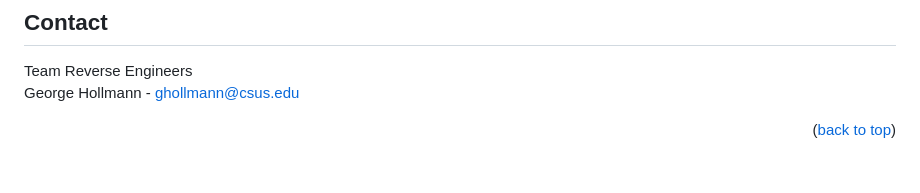
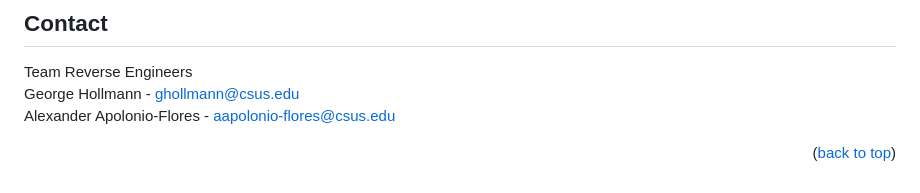
Before and after one commit to gjhollmann/Kemyze, a Markdown page: readme.md, the part around the change. Rendered like a GitHub page.

Commit message:
Add Alexander Apolonio-Flores to contact section

```diff
--- a/readme.md
+++ b/readme.md
@@ -143,6 +143,7 @@ Below is the roadmap and timeline that the development team will follow for the
 
 Team Reverse Engineers <br>
 George Hollmann - ghollmann@csus.edu <br>
+Alexander Apolonio-Flores - aapolonio-flores@csus.edu <br>
 
 <p align="right">(<a href="#readme-top">back to top</a>)</p>
 
```
